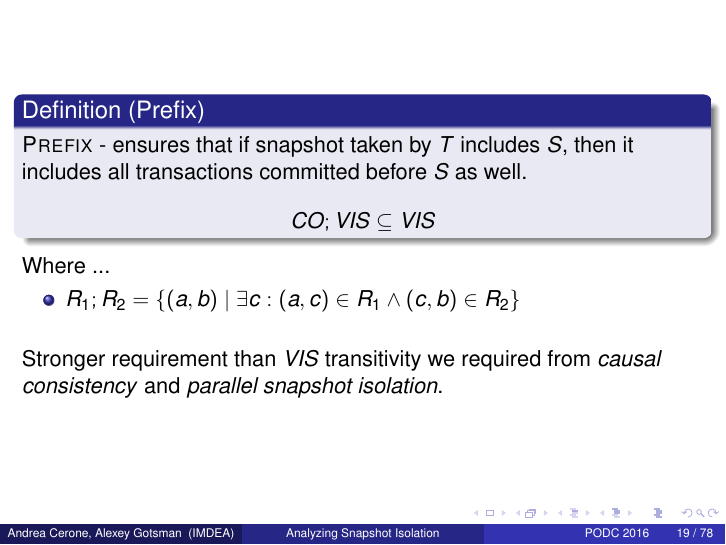
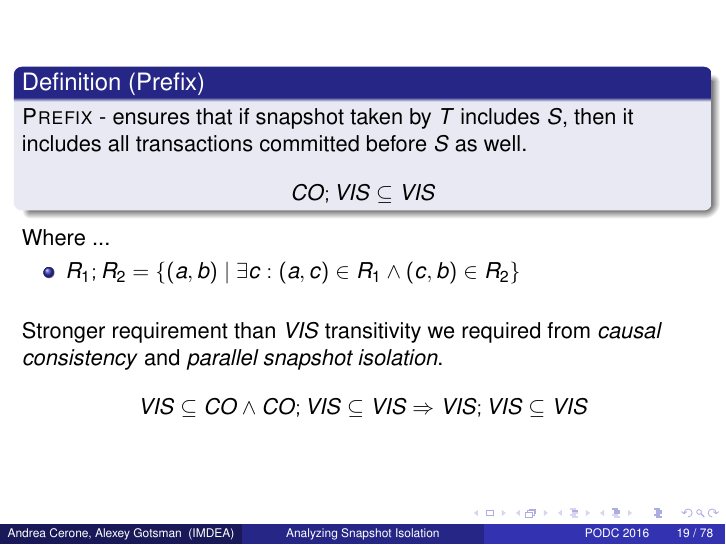
Before and after one commit to dimakuz/analyzing-snapshot-isolation-pres, LaTeX slides (snapshot-isolation.tex): page 19 of 78. The pictures show the PDF file snapshot-isolation.pdf that the author committed with the source.

Commit message:
Another transitivity comment

```diff
--- a/snapshot-isolation.tex
+++ b/snapshot-isolation.tex
@@ -271,6 +271,9 @@
 	\hfill \\
 	\hfill \\
 	Stronger requirement than $VIS$ transitivity we required from \textit{causal consistency} and \textit{parallel snapshot isolation}.
+	$$
+		VIS \subseteq CO \wedge CO;VIS \subseteq VIS \Rightarrow VIS;VIS \subseteq VIS
+	$$
 \end{frame}
 
 \begin{frame}
```
Also changed, not shown: snapshot-isolation.pdf.
